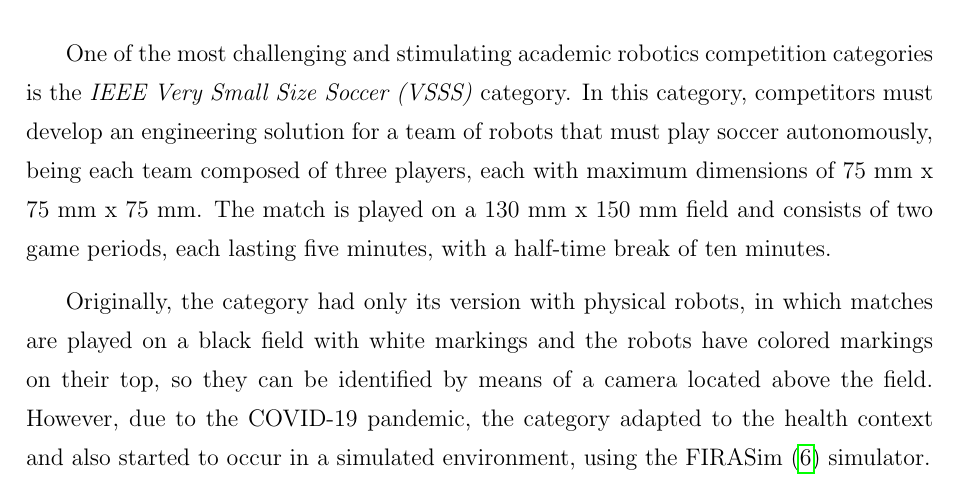
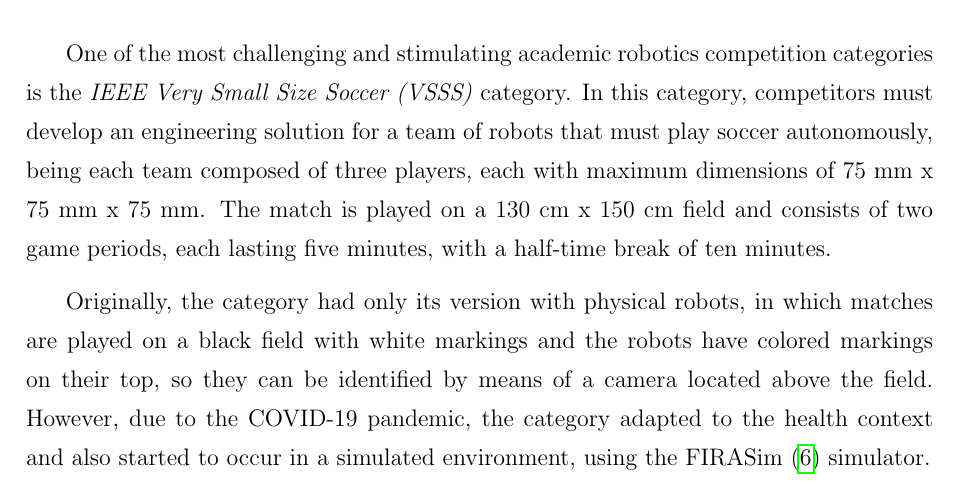
Before and after one commit to LucasHaug/TCC, a LaTeX thesis (main.tex, which reads chapters/introduction/introduction.tex): part of page 18 of 103, cut so that both start at the same text. Compiled offline with pdfLaTeX; a LaTeX package or settings file that is missing is left out; TikZ figures are drawn from their code, not taken from saved files.

Commit message:
🐛 Fix field size

```diff
--- a/chapters/introduction/introduction.tex
+++ b/chapters/introduction/introduction.tex
@@ -28,7 +28,7 @@ At the moment, the team has several projects, including combat robots, sumo, hoc
 
 \subsection{The IEEE Very Small Size Soccer category}
 
-One of the most challenging and stimulating academic robotics competition categories is the \textit{IEEE Very Small Size Soccer (VSSS)} category. In this category, competitors must develop an engineering solution for a team of robots that must play soccer autonomously, being each team composed of three players, each with maximum dimensions of 75 mm x 75 mm x 75 mm. The match is played on a 130 mm x 150 mm field and consists of two game periods, each lasting five minutes, with a half-time break of ten minutes.
+One of the most challenging and stimulating academic robotics competition categories is the \textit{IEEE Very Small Size Soccer (VSSS)} category. In this category, competitors must develop an engineering solution for a team of robots that must play soccer autonomously, being each team composed of three players, each with maximum dimensions of 75 mm x 75 mm x 75 mm. The match is played on a 130 cm x 150 cm field and consists of two game periods, each lasting five minutes, with a half-time break of ten minutes.
 
 Originally, the category had only its version with physical robots, in which matches are played on a black field with white markings and the robots have colored markings on their top, so they can be identified by means of a camera located above the field. However, due to the COVID-19 pandemic, the category adapted to the health context and also started to occur in a simulated environment, using the FIRASim \cite{FIRASim} simulator.
 
```
